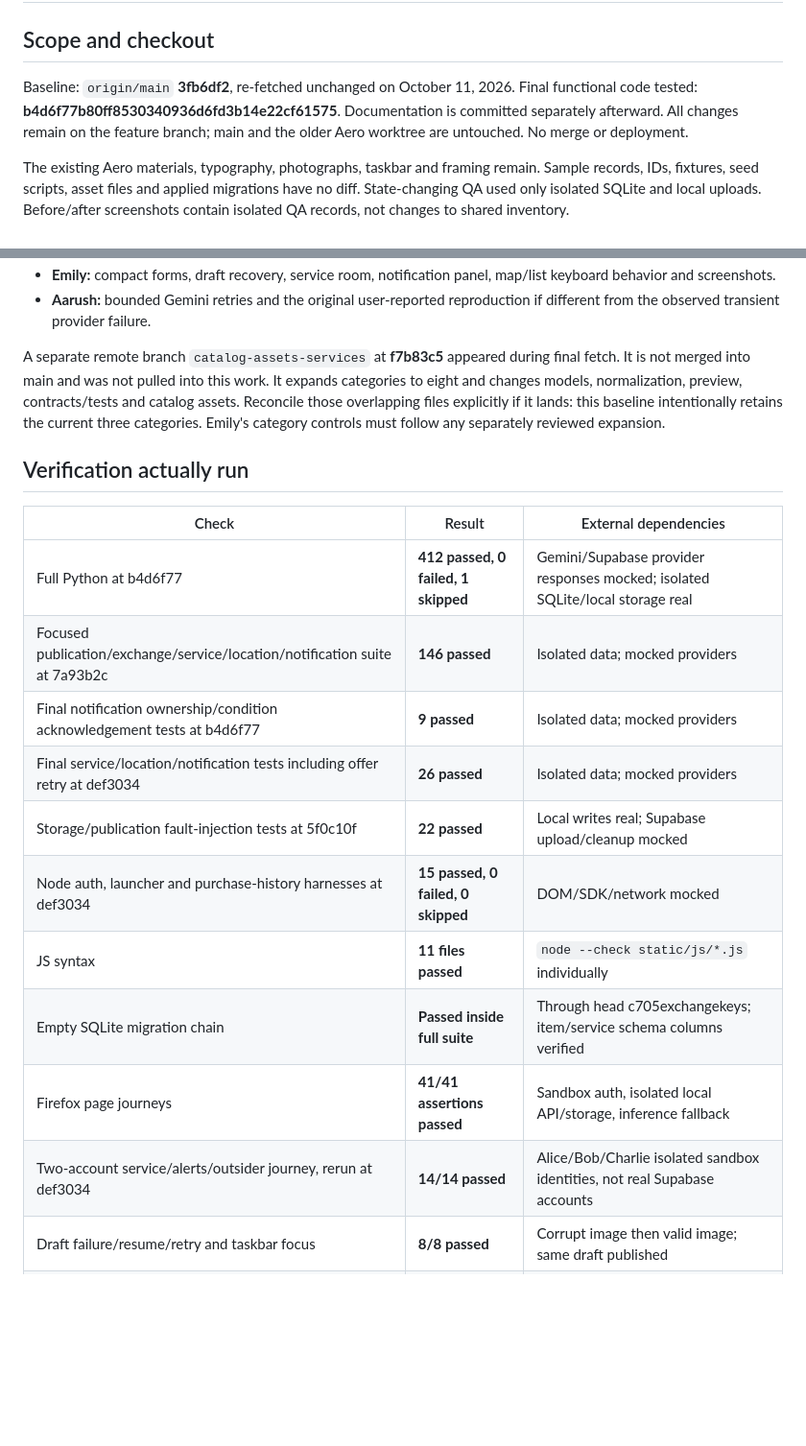
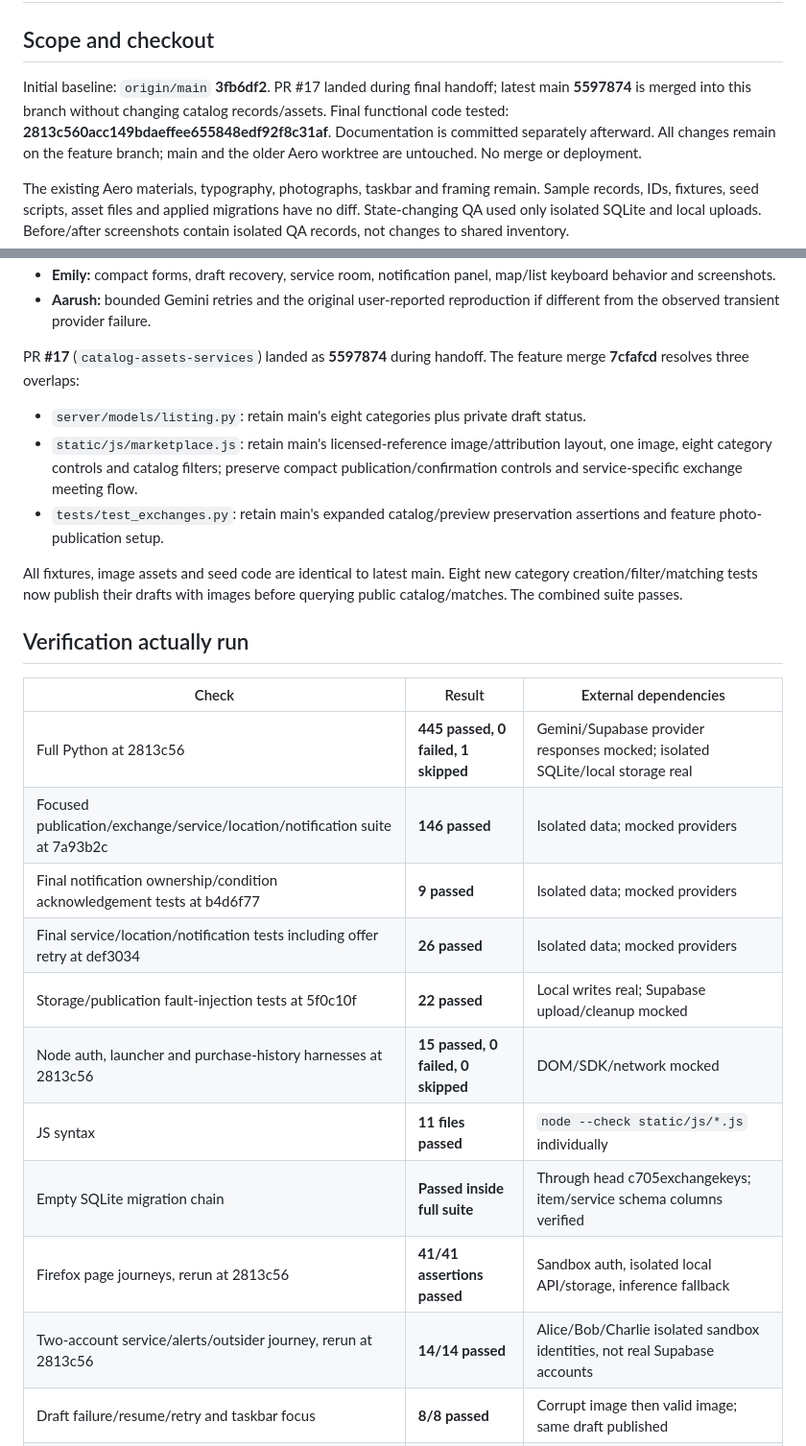
Before and after one commit to evanrm312/hack-nc, a Markdown page: docs/handoffs/completion.md, 2 parts joined by grey strips. Shown at 96% size. Rendered like a GitHub page; blank space fills up the shorter version.

Commit message:
Record merged catalog reconciliation and final combined verification

```diff
--- a/docs/handoffs/completion.md
+++ b/docs/handoffs/completion.md
@@ -2,8 +2,9 @@
 
 ## Scope and checkout
 
-Baseline: `origin/main` **3fb6df2**, re-fetched unchanged on October 11, 2026.
-Final functional code tested: **b4d6f77b80ff8530340936d6fd3b14e22cf61575**.
+Initial baseline: `origin/main` **3fb6df2**. PR #17 landed during final handoff;
+latest main **5597874** is merged into this branch without changing catalog records/assets.
+Final functional code tested: **2813c560acc149bdaeffee655848edf92f8c31af**.
 Documentation is committed separately afterward. All changes remain on the
 feature branch; main and the older Aero worktree are untouched. No merge or deployment.
 
@@ -85,27 +86,34 @@ Owner review needed before merge:
 - **Aarush:** bounded Gemini retries and the original user-reported reproduction
   if different from the observed transient provider failure.
 
-A separate remote branch `catalog-assets-services` at **f7b83c5** appeared during
-final fetch. It is not merged into main and was not pulled into this work.
-It expands categories to eight and changes models, normalization, preview,
-contracts/tests and catalog assets. Reconcile those overlapping files explicitly
-if it lands: this baseline intentionally retains the current three categories.
-Emily's category controls must follow any separately reviewed expansion.
+PR **#17** (`catalog-assets-services`) landed as **5597874** during handoff.
+The feature merge **7cfafcd** resolves three overlaps:
+
+- `server/models/listing.py`: retain main's eight categories plus private draft status.
+- `static/js/marketplace.js`: retain main's licensed-reference image/attribution
+  layout, one image, eight category controls and catalog filters; preserve compact
+  publication/confirmation controls and service-specific exchange meeting flow.
+- `tests/test_exchanges.py`: retain main's expanded catalog/preview preservation
+  assertions and feature photo-publication setup.
+
+All fixtures, image assets and seed code are identical to latest main. Eight new
+category creation/filter/matching tests now publish their drafts with images
+before querying public catalog/matches. The combined suite passes.
 
 ## Verification actually run
 
 | Check | Result | External dependencies |
 |---|---|---|
-| Full Python at b4d6f77 | **412 passed, 0 failed, 1 skipped** | Gemini/Supabase provider responses mocked; isolated SQLite/local storage real |
+| Full Python at 2813c56 | **445 passed, 0 failed, 1 skipped** | Gemini/Supabase provider responses mocked; isolated SQLite/local storage real |
 | Focused publication/exchange/service/location/notification suite at 7a93b2c | **146 passed** | Isolated data; mocked providers |
 | Final notification ownership/condition acknowledgement tests at b4d6f77 | **9 passed** | Isolated data; mocked providers |
 | Final service/location/notification tests including offer retry at def3034 | **26 passed** | Isolated data; mocked providers |
 | Storage/publication fault-injection tests at 5f0c10f | **22 passed** | Local writes real; Supabase upload/cleanup mocked |
-| Node auth, launcher and purchase-history harnesses at def3034 | **15 passed, 0 failed, 0 skipped** | DOM/SDK/network mocked |
+| Node auth, launcher and purchase-history harnesses at 2813c56 | **15 passed, 0 failed, 0 skipped** | DOM/SDK/network mocked |
 | JS syntax | **11 files passed** | `node --check static/js/*.js` individually |
 | Empty SQLite migration chain | **Passed inside full suite** | Through head c705exchangekeys; item/service schema columns verified |
-| Firefox page journeys | **41/41 assertions passed** | Sandbox auth, isolated local API/storage, inference fallback |
-| Two-account service/alerts/outsider journey, rerun at def3034 | **14/14 passed** | Alice/Bob/Charlie isolated sandbox identities, not real Supabase accounts |
+| Firefox page journeys, rerun at 2813c56 | **41/41 assertions passed** | Sandbox auth, isolated local API/storage, inference fallback |
+| Two-account service/alerts/outsider journey, rerun at 2813c56 | **14/14 passed** | Alice/Bob/Charlie isolated sandbox identities, not real Supabase accounts |
 | Draft failure/resume/retry and taskbar focus | **8/8 passed** | Corrupt image then valid image; same draft published |
 | Reduced-motion, closed-service controls, unknown safety and layout | **9/9 passed** | Actual Firefox reduced-motion preference |
 | Ambiguous-date acknowledgement + lost-response retry | **6/6 passed** | Gemini response mocked; request persistence/idempotency real |
```
